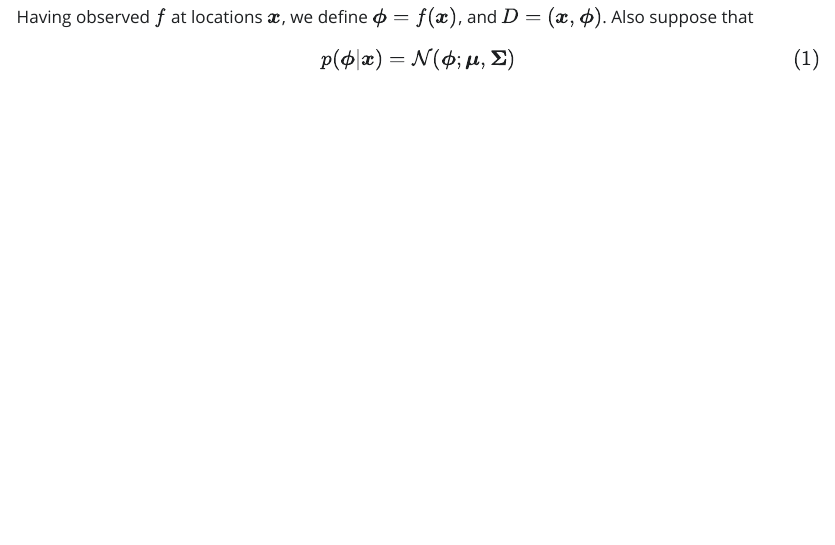
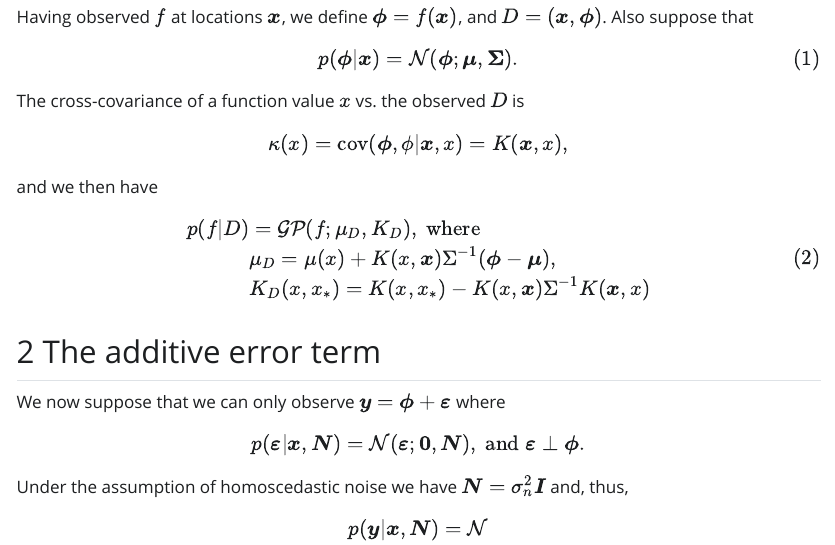
Before and after one commit to heartofsaigon/statsnotes, a Quarto document (02_Gaussian-process/02B_gp-with-additive-gaussian-noise.qmd): the page in a window 1100 px wide, from 220 px down. The pictures show the output file 02_Gaussian-process/02B_gp-with-additive-gaussian-noise.html that the author committed with the source, opened offline; Quarto's library style sheets are replaced by a plain one without menus.

Commit message:
update 02B additive

```diff
--- a/02_Gaussian-process/02B_gp-with-additive-gaussian-noise.qmd
+++ b/02_Gaussian-process/02B_gp-with-additive-gaussian-noise.qmd
@@ -33,5 +33,31 @@ execute:
 
 Having observed $f$ at locations $\bf x$, we define $\bf\phi = f(\bf x)$, and $D = (\bf x, \bf\phi)$. Also suppose that
 $$
-p(\bf\phi|\bf x) = \mathcal{N}(\bf\phi;\bf\mu,\bf\Sigma)
+p(\bf\phi|\bf x) = \mathcal{N}(\bf\phi;\bf\mu,\bf\Sigma).
 $$ {#eq-01}
+
+The cross-covariance of a function value $x$ vs. the observed $D$ is
+$$
+\kappa(x) = \text{cov}(\bf\phi,\phi|\bf x,x) = K(\bf x,x),
+$$
+and we then have
+
+$$
+\begin{aligned}
+p(f|D) &= \mathcal{GP}(f;\mu_D, K_D), \text{ where }\\
+&\mu_D = \mu(x) + K(x,\bf x)\Sigma^{-1}(\bf\phi - \bf\mu),\\
+&K_D(x,x_*) = K(x,x_*) - K(x, \bf x)\Sigma^{-1}K(\bf x, x)
+\end{aligned}
+$$ {#eq-02}
+
+## The additive error term
+
+We now suppose that we can only observe $\bf y = \bf\phi +\bf\varepsilon$ where
+$$
+p(\bf\varepsilon|\bf x, \bf N) = \mathcal{N}(\bf\varepsilon;\bf0,\bf N), \text{ and } \bf\varepsilon \perp \bf\phi.
+$$
+
+Under the assumption of homoscedastic noise we have $\bf N = \sigma^2_n\bf I$ and, thus,
+$$
+p(\bf y|\bf x,\bf N) = \mathcal{N}
+$$
```
Also changed, not shown: 02_Gaussian-process/02A_basic-gaussian-process-models.qmd (+1 -1 lines), 02_Gaussian-process/02A_basic-gaussian-process-models.html, 02_Gaussian-process/02B_gp-with-additive-gaussian-noise.html.
